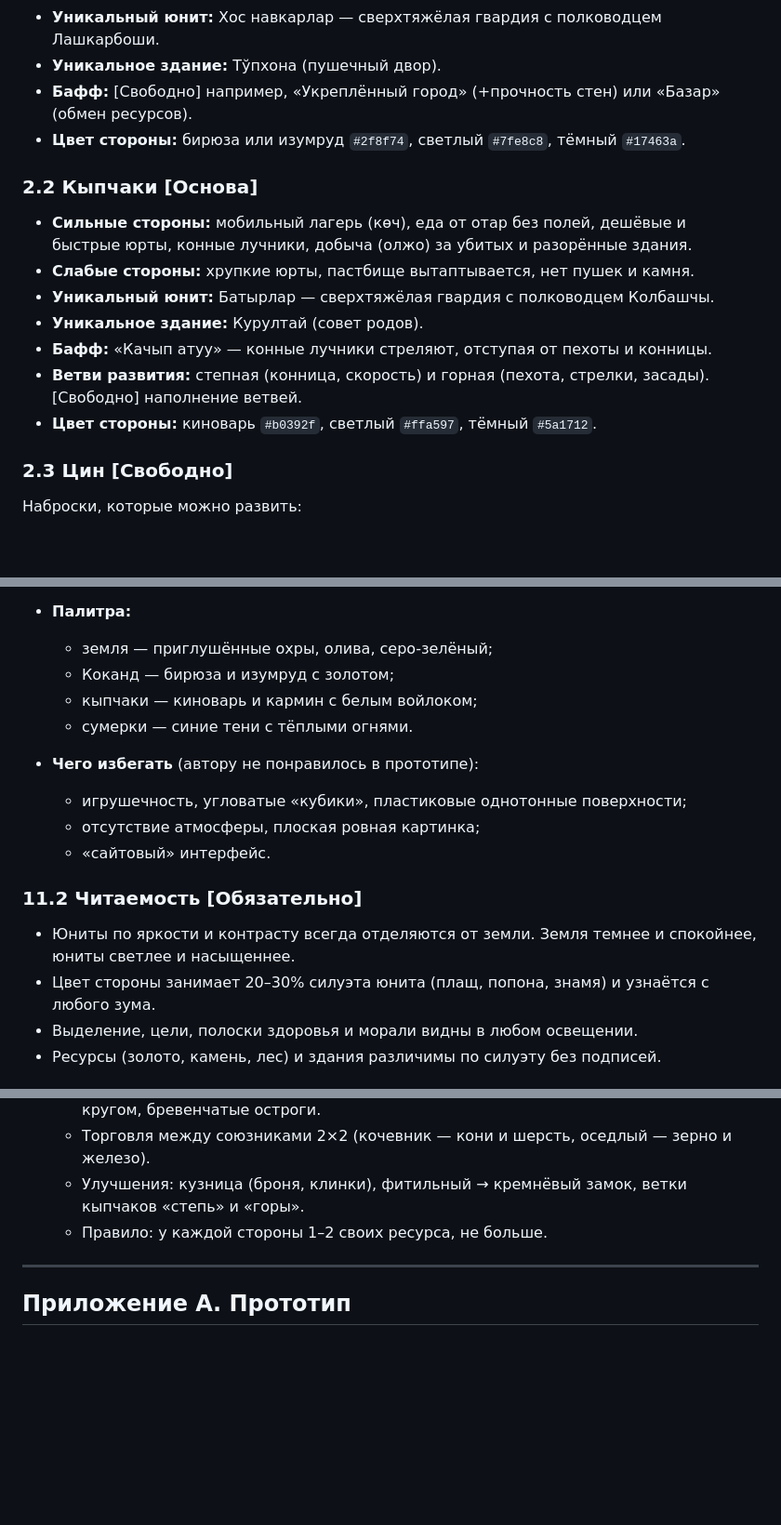
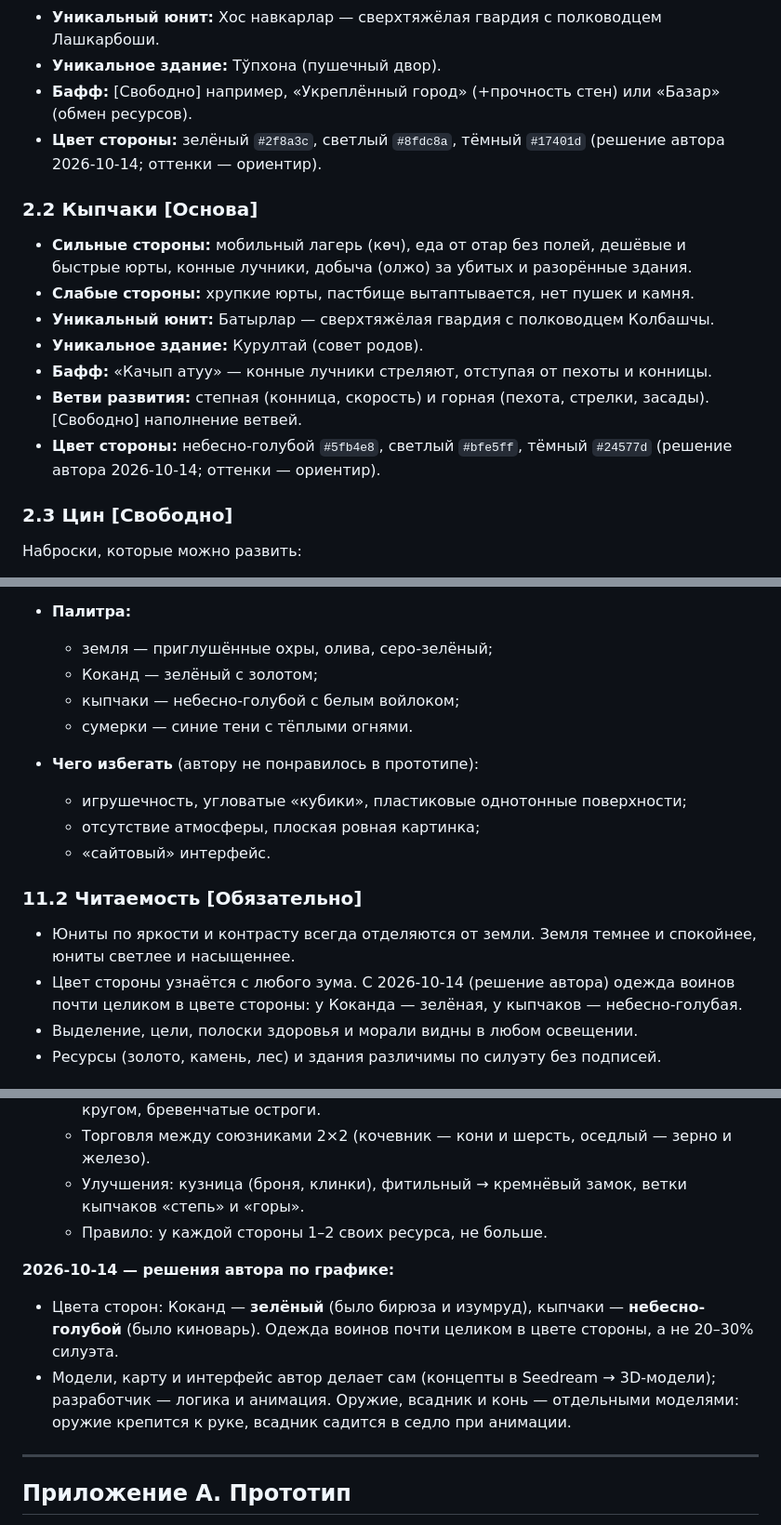
Before and after one commit to Keepich1/KAGANFILM, a Markdown page: ordo/docs/TZ.md, 3 parts joined by grey strips. Shown at 93% size. Rendered like a GitHub page; blank space fills up the shorter version.

Commit message:
ТЗ: новые цвета сторон — Коканд зелёный, кыпчаки небесно-голубые; графику делает автор, оружие и конь отдельно
Co-Authored-By: Claude Opus 5.5 <noreply@anthropic.com>
Claude-Session: https://claude.ai/code/session_01MEAdsoDkSD31eUcwCkkua8

```diff
--- a/ordo/docs/TZ.md
+++ b/ordo/docs/TZ.md
@@ -58,7 +58,7 @@
 - **Уникальный юнит:** Хос навкарлар — сверхтяжёлая гвардия с полководцем Лашкарбоши.
 - **Уникальное здание:** Тўпхона (пушечный двор).
 - **Бафф:** [Свободно] например, «Укреплённый город» (+прочность стен) или «Базар» (обмен ресурсов).
-- **Цвет стороны:** бирюза или изумруд `#2f8f74`, светлый `#7fe8c8`, тёмный `#17463a`.
+- **Цвет стороны:** зелёный `#2f8a3c`, светлый `#8fdc8a`, тёмный `#17401d` (решение автора 2026-10-14; оттенки — ориентир).
 
 ### 2.2 Кыпчаки [Основа]
 - **Сильные стороны:** мобильный лагерь (көч), еда от отар без полей, дешёвые и быстрые юрты, конные лучники, добыча (олжо) за убитых и разорённые здания.
@@ -67,7 +67,7 @@
 - **Уникальное здание:** Курултай (совет родов).
 - **Бафф:** «Качып атуу» — конные лучники стреляют, отступая от пехоты и конницы.
 - **Ветви развития:** степная (конница, скорость) и горная (пехота, стрелки, засады). [Свободно] наполнение ветвей.
-- **Цвет стороны:** киноварь `#b0392f`, светлый `#ffa597`, тёмный `#5a1712`.
+- **Цвет стороны:** небесно-голубой `#5fb4e8`, светлый `#bfe5ff`, тёмный `#24577d` (решение автора 2026-10-14; оттенки — ориентир).
 
 ### 2.3 Цин [Свободно]
 Наброски, которые можно развить:
@@ -308,8 +308,8 @@
   - частицы: пух ковыля, пепел, искры.
 - **Палитра:**
   - земля — приглушённые охры, олива, серо-зелёный;
-  - Коканд — бирюза и изумруд с золотом;
-  - кыпчаки — киноварь и кармин с белым войлоком;
+  - Коканд — зелёный с золотом;
+  - кыпчаки — небесно-голубой с белым войлоком;
   - сумерки — синие тени с тёплыми огнями.
 - **Чего избегать** (автору не понравилось в прототипе):
   - игрушечность, угловатые «кубики», пластиковые однотонные поверхности;
@@ -318,7 +318,7 @@
 
 ### 11.2 Читаемость [Обязательно]
 - Юниты по яркости и контрасту всегда отделяются от земли. Земля темнее и спокойнее, юниты светлее и насыщеннее.
-- Цвет стороны занимает 20–30% силуэта юнита (плащ, попона, знамя) и узнаётся с любого зума.
+- Цвет стороны узнаётся с любого зума. С 2026-10-14 (решение автора) одежда воинов почти целиком в цвете стороны: у Коканда — зелёная, у кыпчаков — небесно-голубая.
 - Выделение, цели, полоски здоровья и морали видны в любом освещении.
 - Ресурсы (золото, камень, лес) и здания различимы по силуэту без подписей.
 
@@ -509,6 +509,12 @@
   - Улучшения: кузница (броня, клинки), фитильный → кремнёвый замок, ветки кыпчаков «степь» и «горы».
   - Правило: у каждой стороны 1–2 своих ресурса, не больше.
 
+**2026-10-14 — решения автора по графике:**
+- Цвета сторон: Коканд — **зелёный** (было бирюза и изумруд), кыпчаки — **небесно-голубой** (было киноварь).
+  Одежда воинов почти целиком в цвете стороны, а не 20–30% силуэта.
+- Модели, карту и интерфейс автор делает сам (концепты в Seedream → 3D-модели); разработчик — логика и анимация.
+  Оружие, всадник и конь — отдельными моделями: оружие крепится к руке, всадник садится в седло при анимации.
+
 ---
 
 ## Приложение А. Прототип
```
